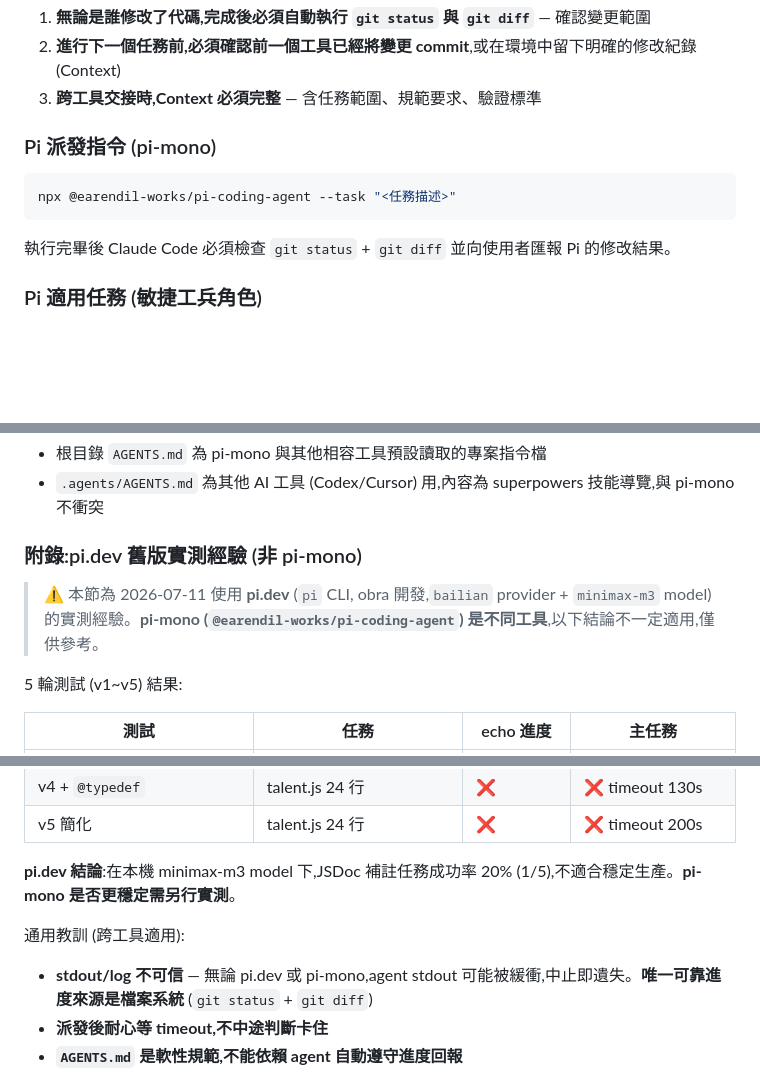
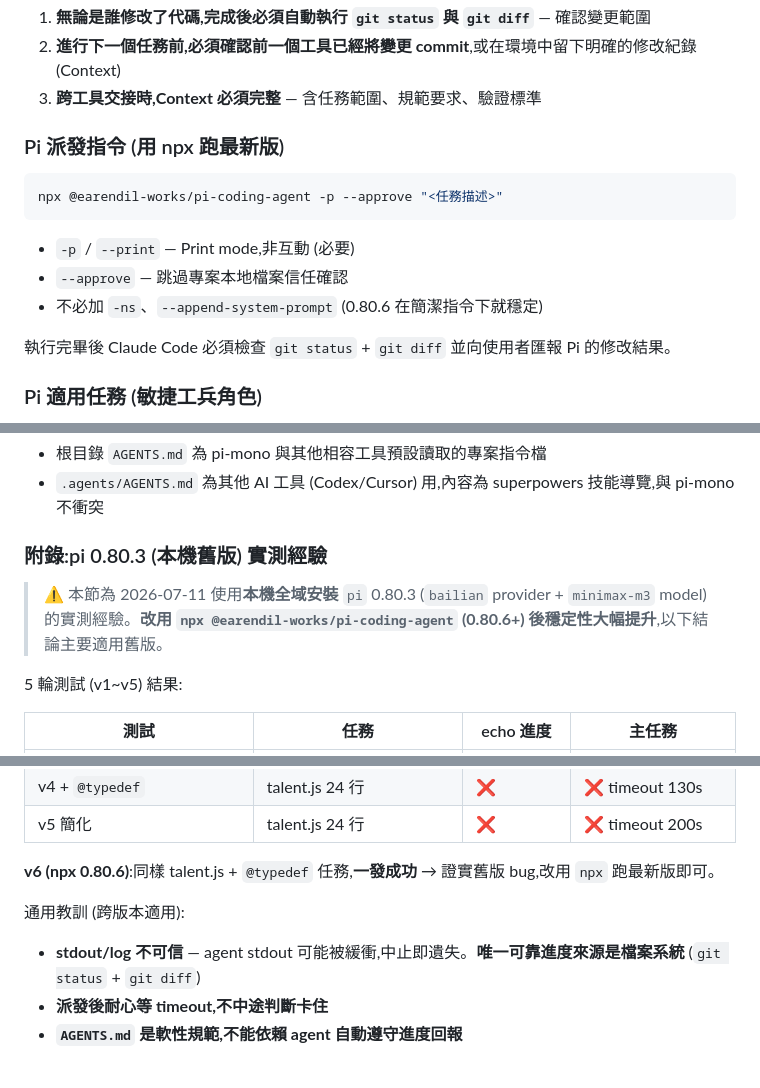
Before and after one commit to chiisen/survivor.js, a Markdown page: CLAUDE.md, 3 parts joined by grey strips. GitHub-like rendering; blank space fills up the shorter version.

Commit message:
docs(workflow): 修正 pi-mono 認知與派發指令 (v6 實測成功)
修正前一個 commit 的錯誤認知:

- pi-mono 不是不同工具,就是 pi 的 npm 套件版 (@earendil-works/pi-coding-agent)
- 本機 pi 0.80.3 有穩定性 bug (v3~v5 五次測試僅一次成功)
- 改用 npx 跑最新版 0.80.6 一發完成 talent.js JSDoc + @typedef (v6 實測)

修正內容:
- 工作模式開頭加「工具版本提醒」,建議用 npx 跑最新版
- 派發指令從錯誤的 --task 改為正確的 -p --approve
- 標明不必加 -ns、--append-system-prompt (0.80.6 簡潔指令就穩定)
- 附錄標題從「pi.dev 舊版 (非 pi-mono)」改為「pi 0.80.3 (本機舊版)」
- 加 v6 實測對照,證實版本是穩定性關鍵

````diff
--- a/CLAUDE.md
+++ b/CLAUDE.md
@@ -105,11 +107,15 @@ DebugOverlay 會自動顯示 ⚠ 警告 (Grid 空、冷卻未更新、FPS 過低
 2. **進行下一個任務前,必須確認前一個工具已經將變更 commit**,或在環境中留下明確的修改紀錄 (Context)
 3. **跨工具交接時,Context 必須完整** — 含任務範圍、規範要求、驗證標準
 
-### Pi 派發指令 (pi-mono)
+### Pi 派發指令 (用 npx 跑最新版)
 
 ```bash
-npx @earendil-works/pi-coding-agent --task "<任務描述>"
+npx @earendil-works/pi-coding-agent -p --approve "<任務描述>"
 ```
+
+- `-p` / `--print` — Print mode,非互動 (必要)
+- `--approve` — 跳過專案本地檔案信任確認
+- 不必加 `-ns`、`--append-system-prompt` (0.80.6 在簡潔指令下就穩定)
 
 執行完畢後 Claude Code 必須檢查 `git status` + `git diff` 並向使用者匯報 Pi 的修改結果。
 
@@ -133,9 +139,9 @@ npx @earendil-works/pi-coding-agent --task "<任務描述>"
 - 根目錄 `AGENTS.md` 為 pi-mono 與其他相容工具預設讀取的專案指令檔
 - `.agents/AGENTS.md` 為其他 AI 工具 (Codex/Cursor) 用,內容為 superpowers 技能導覽,與 pi-mono 不衝突
 
-### 附錄:pi.dev 舊版實測經驗 (非 pi-mono)
+### 附錄:pi 0.80.3 (本機舊版) 實測經驗
 
-> ⚠️ 本節為 2026-07-11 使用 **pi.dev** (`pi` CLI, obra 開發,`bailian` provider + `minimax-m3` model) 的實測經驗。**pi-mono (`@earendil-works/pi-coding-agent`) 是不同工具**,以下結論不一定適用,僅供參考。
+> ⚠️ 本節為 2026-07-11 使用**本機全域安裝** `pi` 0.80.3 (`bailian` provider + `minimax-m3` model) 的實測經驗。**改用 `npx @earendil-works/pi-coding-agent` (0.80.6+) 後穩定性大幅提升**,以下結論主要適用舊版。
 
 5 輪測試 (v1~v5) 結果:
 
@@ -147,11 +153,11 @@ npx @earendil-works/pi-coding-agent --task "<任務描述>"
 | v4 + `@typedef` | talent.js 24 行 | ❌ | ❌ timeout 130s |
 | v5 簡化 | talent.js 24 行 | ❌ | ❌ timeout 200s |
 
-**pi.dev 結論**:在本機 minimax-m3 model 下,JSDoc 補註任務成功率 20% (1/5),不適合穩定生產。**pi-mono 是否更穩定需另行實測**。
+**v6 (npx 0.80.6)**:同樣 talent.js + `@typedef` 任務,**一發成功** → 證實舊版 bug,改用 `npx` 跑最新版即可。
 
-通用教訓 (跨工具適用):
+通用教訓 (跨版本適用):
 
-- **stdout/log 不可信** — 無論 pi.dev 或 pi-mono,agent stdout 可能被緩衝,中止即遺失。**唯一可靠進度來源是檔案系統** (`git status` + `git diff`)
+- **stdout/log 不可信** — agent stdout 可能被緩衝,中止即遺失。**唯一可靠進度來源是檔案系統** (`git status` + `git diff`)
 - **派發後耐心等 timeout,不中途判斷卡住**
 - **`AGENTS.md` 是軟性規範,不能依賴 agent 自動遵守進度回報**
 
````
Also changed, not shown: other parts of CLAUDE.md (+3 -1 lines).
